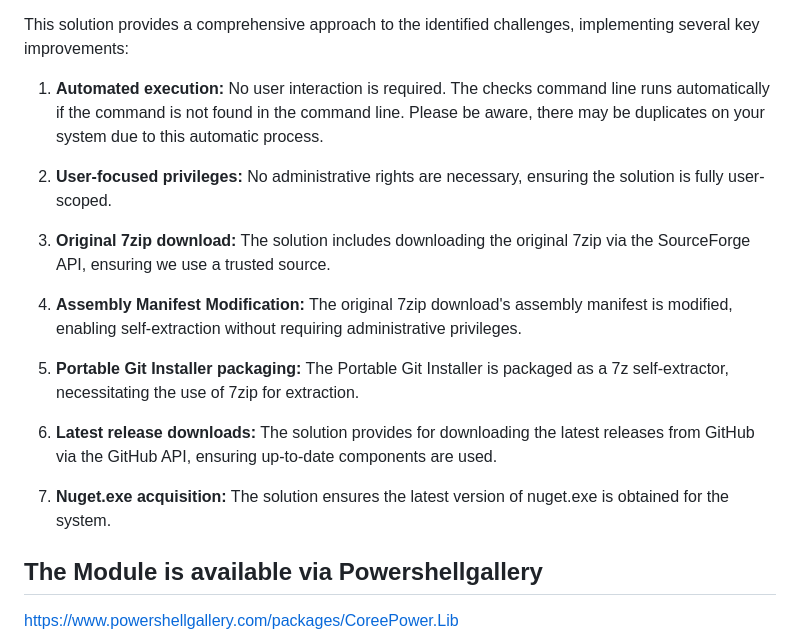
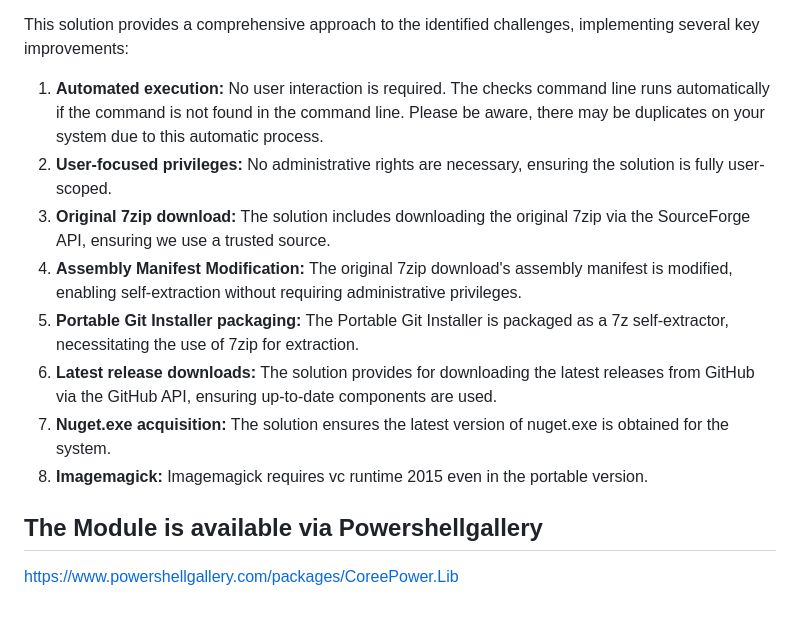
Before and after one commit to carsten-riedel/CoreePower.Lib, a Markdown page: README.md, the part around the change. GitHub-like rendering; blank space fills up the shorter version.

```diff
--- a/README.md
+++ b/README.md
@@ -8,19 +8,13 @@ One of the key features of the module is the `Initialize-CorePowerLatest` comman
 This solution provides a comprehensive approach to the identified challenges, implementing several key improvements:
 
 1. **Automated execution:** No user interaction is required. The checks command line runs automatically if the command is not found in the command line. Please be aware, there may be duplicates on your system due to this automatic process.
-
 2. **User-focused privileges:** No administrative rights are necessary, ensuring the solution is fully user-scoped.
-
 3. **Original 7zip download:** The solution includes downloading the original 7zip via the SourceForge API, ensuring we use a trusted source.
-
 4. **Assembly Manifest Modification:** The original 7zip download's assembly manifest is modified, enabling self-extraction without requiring administrative privileges.
-
 5. **Portable Git Installer packaging:** The Portable Git Installer is packaged as a 7z self-extractor, necessitating the use of 7zip for extraction.
-
 6. **Latest release downloads:** The solution provides for downloading the latest releases from GitHub via the GitHub API, ensuring up-to-date components are used.
-
 7. **Nuget.exe acquisition:** The solution ensures the latest version of nuget.exe is obtained for the system.
-
+8. **Imagemagick:** Imagemagick requires vc runtime 2015 even in the portable version.
 
 ## The Module is available via Powershellgallery
 https://www.powershellgallery.com/packages/CoreePower.Lib
```
